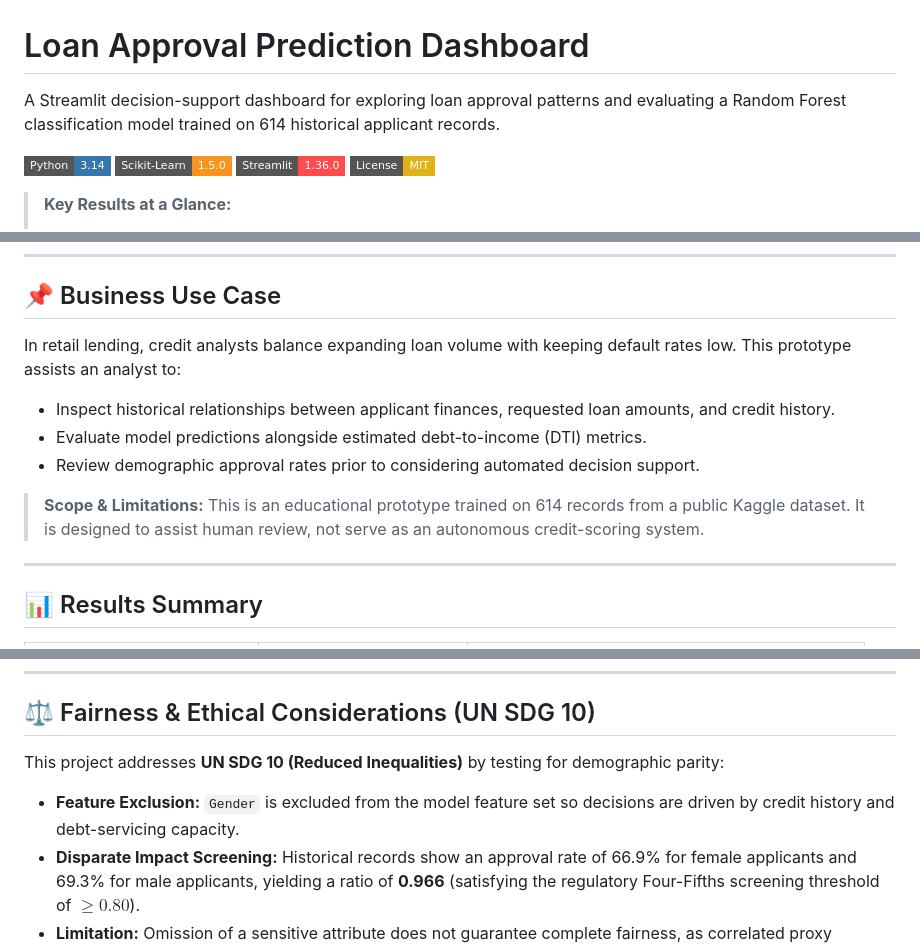
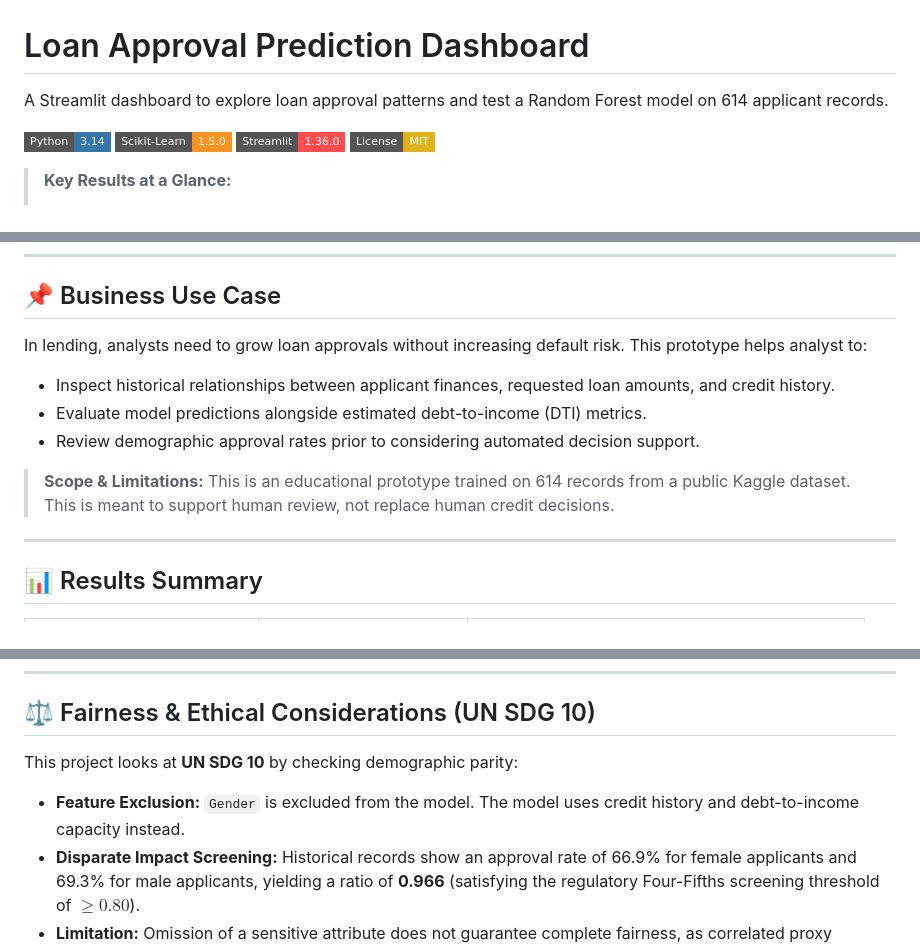
Before and after one commit to Srijan9073/ibm-skillsbuild-analytics-capstone, a Markdown page: README.md, 3 parts joined by grey strips. GitHub-like rendering; badges without logos.

Commit message:
Revise README for improved clarity and conciseness
Updated language for clarity and conciseness throughout the README, including the business use case and scope limitations.

```diff
--- a/README.md
+++ b/README.md
@@ -1,6 +1,6 @@
 # Loan Approval Prediction Dashboard
 
-A Streamlit decision-support dashboard for exploring loan approval patterns and evaluating a Random Forest classification model trained on 614 historical applicant records.
+A Streamlit dashboard to explore loan approval patterns and test a Random Forest model on 614 applicant records.
 
 [![Python](https://img.shields.io/badge/Python-3.14-3776AB?style=flat-square&logo=python&logoColor=white)](#)
 [![Scikit-Learn](https://img.shields.io/badge/Scikit--Learn-1.5.0-F7931E?style=flat-square&logo=scikit-learn&logoColor=white)](#)
@@ -24,12 +24,12 @@ A Streamlit decision-support dashboard for exploring loan approval patterns and
 
 ## 📌 Business Use Case
 
-In retail lending, credit analysts balance expanding loan volume with keeping default rates low. This prototype assists an analyst to:
+In lending, analysts need to grow loan approvals without increasing default risk. This prototype helps analyst to:
 - Inspect historical relationships between applicant finances, requested loan amounts, and credit history.
 - Evaluate model predictions alongside estimated debt-to-income (DTI) metrics.
 - Review demographic approval rates prior to considering automated decision support.
 
-> **Scope & Limitations:** This is an educational prototype trained on 614 records from a public Kaggle dataset. It is designed to assist human review, not serve as an autonomous credit-scoring system.
+> **Scope & Limitations:** This is an educational prototype trained on 614 records from a public Kaggle dataset. This is meant to support human review, not replace human credit decisions.
 
 ---
 
@@ -59,8 +59,8 @@ In retail lending, credit analysts balance expanding loan volume with keeping de
 
 ## ⚖️ Fairness & Ethical Considerations (UN SDG 10)
 
-This project addresses **UN SDG 10 (Reduced Inequalities)** by testing for demographic parity:
-- **Feature Exclusion:** `Gender` is excluded from the model feature set so decisions are driven by credit history and debt-servicing capacity.
+This project looks at **UN SDG 10** by checking demographic parity:
+- **Feature Exclusion:** `Gender` is excluded from the model. The model uses credit history and debt-to-income capacity instead.
 - **Disparate Impact Screening:** Historical records show an approval rate of 66.9% for female applicants and 69.3% for male applicants, yielding a ratio of **0.966** (satisfying the regulatory Four-Fifths screening threshold of $\ge 0.80$).
 - **Limitation:** Omission of a sensitive attribute does not guarantee complete fairness, as correlated proxy variables may still exist. A production audit would require subgroup error-rate evaluation.
 
```
